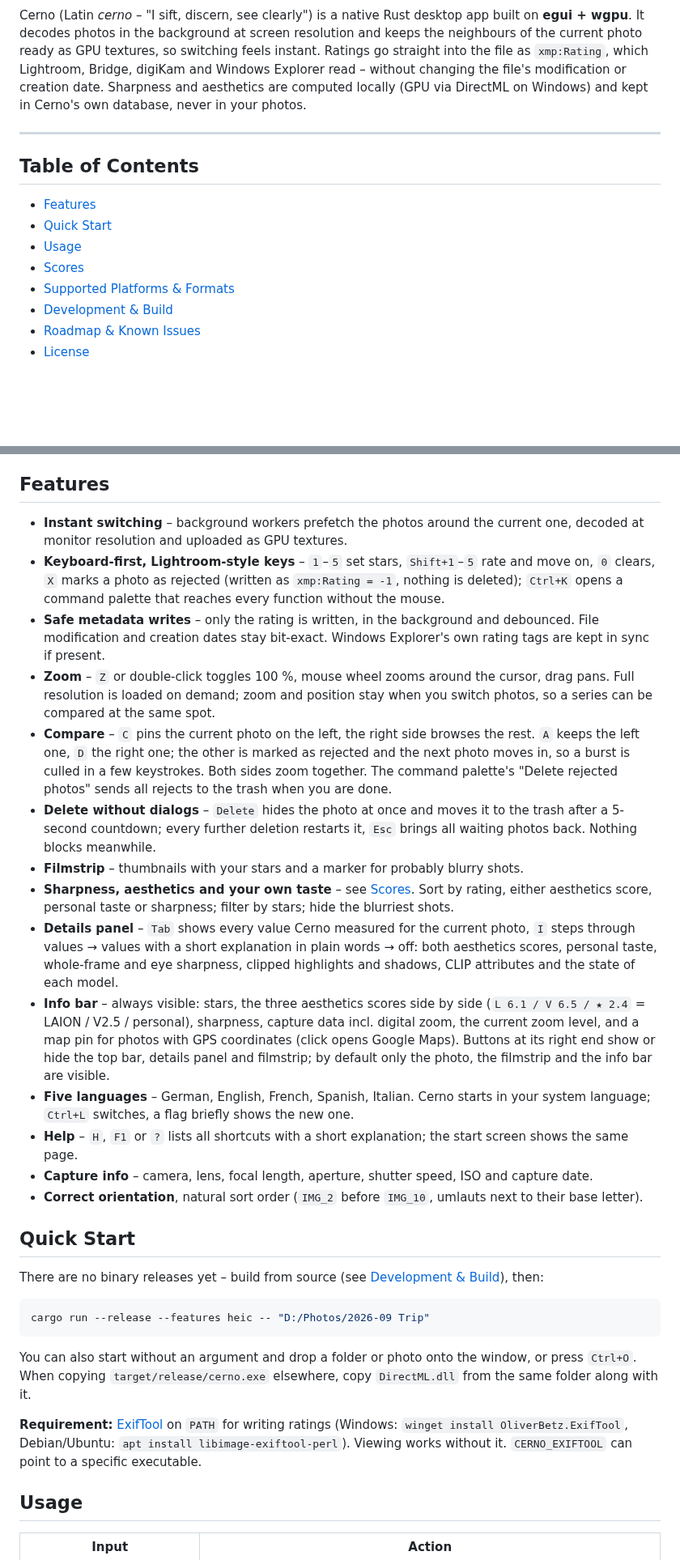
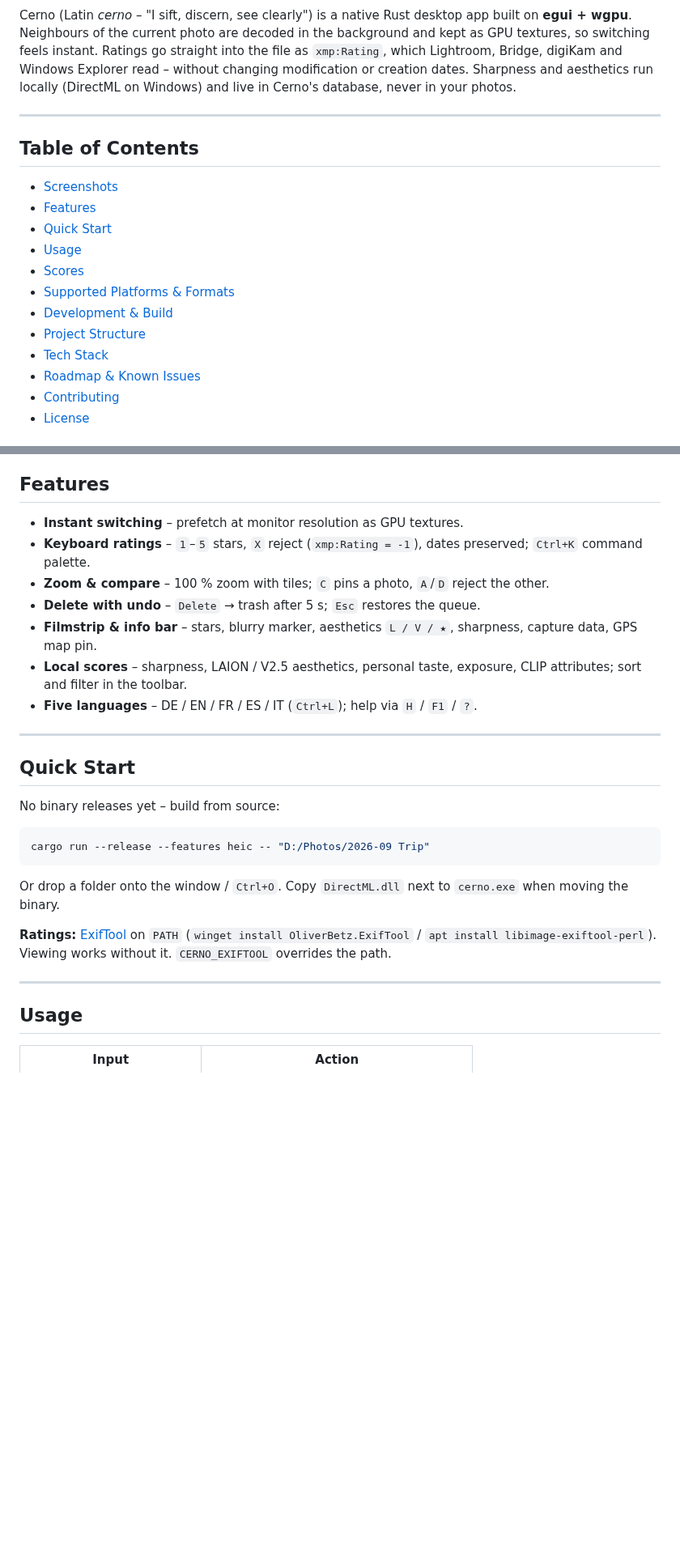
Before and after one commit to fly2nbc-oss/Cerno, a Markdown page: README.md, 2 parts joined by grey strips. Shown at 81% size. Rendered like a GitHub page; blank space fills up the shorter version.

````diff
--- a/README.md
+++ b/README.md
@@ -6,16 +7,20 @@
 [![Platforms](https://img.shields.io/badge/platforms-Windows%20%7C%20Linux-blue.svg)](#supported-platforms--formats)
 
-Cerno (Latin *cerno* – "I sift, discern, see clearly") is a native Rust desktop app built on **egui + wgpu**. It decodes photos in the background at screen resolution and keeps the neighbours of the current photo ready as GPU textures, so switching feels instant. Ratings go straight into the file as `xmp:Rating`, which Lightroom, Bridge, digiKam and Windows Explorer read – without changing the file's modification or creation date. Sharpness and aesthetics are computed locally (GPU via DirectML on Windows) and kept in Cerno's own database, never in your photos.
+Cerno (Latin *cerno* – "I sift, discern, see clearly") is a native Rust desktop app built on **egui + wgpu**. Neighbours of the current photo are decoded in the background and kept as GPU textures, so switching feels instant. Ratings go straight into the file as `xmp:Rating`, which Lightroom, Bridge, digiKam and Windows Explorer read – without changing modification or creation dates. Sharpness and aesthetics run locally (DirectML on Windows) and live in Cerno's database, never in your photos.
 
 ---
 
 ## Table of Contents
 
+- [Screenshots](#screenshots)
 - [Features](#features)
 - [Quick Start](#quick-start)
 - [Usage](#usage)
 - [Scores](#scores)
 - [Supported Platforms & Formats](#supported-platforms--formats)
 - [Development & Build](#development--build)
+- [Project Structure](#project-structure)
+- [Tech Stack](#tech-stack)
 - [Roadmap & Known Issues](#roadmap--known-issues)
+- [Contributing](#contributing)
 - [License](#license)
@@ -22,32 +41,29 @@ Cerno (Latin *cerno* – "I sift, discern, see clearly") is a native Rust deskto
 
 ## Features
 
-- **Instant switching** – background workers prefetch the photos around the current one, decoded at monitor resolution and uploaded as GPU textures.
-- **Keyboard-first, Lightroom-style keys** – `1`–`5` set stars, `Shift+1`–`5` rate and move on, `0` clears, `X` marks a photo as rejected (written as `xmp:Rating = -1`, nothing is deleted); `Ctrl+K` opens a command palette that reaches every function without the mouse.
-- **Safe metadata writes** – only the rating is written, in the background and debounced. File modification and creation dates stay bit-exact. Windows Explorer's own rating tags are kept in sync if present.
-- **Zoom** – `Z` or double-click toggles 100 %, mouse wheel zooms around the cursor, drag pans. Full resolution is loaded on demand; zoom and position stay when you switch photos, so a series can be compared at the same spot.
-- **Compare** – `C` pins the current photo on the left, the right side browses the rest. `A` keeps the left one, `D` the right one; the other is marked as rejected and the next photo moves in, so a burst is culled in a few keystrokes. Both sides zoom together. The command palette's "Delete rejected photos" sends all rejects to the trash when you are done.
-- **Delete without dialogs** – `Delete` hides the photo at once and moves it to the trash after a 5-second countdown; every further deletion restarts it, `Esc` brings all waiting photos back. Nothing blocks meanwhile.
-- **Filmstrip** – thumbnails with your stars and a marker for probably blurry shots.
-- **Sharpness, aesthetics and your own taste** – see [Scores](#scores). Sort by rating, either aesthetics score, personal taste or sharpness; filter by stars; hide the blurriest shots.
-- **Details panel** – `Tab` shows every value Cerno measured for the current photo, `I` steps through values → values with a short explanation in plain words → off: both aesthetics scores, personal taste, whole-frame and eye sharpness, clipped highlights and shadows, CLIP attributes and the state of each model.
-- **Info bar** – always visible: stars, the three aesthetics scores side by side (`L 6.1 / V 6.5 / ★ 2.4` = LAION / V2.5 / personal), sharpness, capture data incl. digital zoom, the current zoom level, and a map pin for photos with GPS coordinates (click opens Google Maps). Buttons at its right end show or hide the top bar, details panel and filmstrip; by default only the photo, the filmstrip and the info bar are visible.
-- **Five languages** – German, English, French, Spanish, Italian. Cerno starts in your system language; `Ctrl+L` switches, a flag briefly shows the new one.
-- **Help** – `H`, `F1` or `?` lists all shortcuts with a short explanation; the start screen shows the same page.
-- **Capture info** – camera, lens, focal length, aperture, shutter speed, ISO and capture date.
-- **Correct orientation**, natural sort order (`IMG_2` before `IMG_10`, umlauts next to their base letter).
+- **Instant switching** – prefetch at monitor resolution as GPU textures.
+- **Keyboard ratings** – `1`–`5` stars, `X` reject (`xmp:Rating = -1`), dates preserved; `Ctrl+K` command palette.
+- **Zoom & compare** – 100 % zoom with tiles; `C` pins a photo, `A`/`D` reject the other.
+- **Delete with undo** – `Delete` → trash after 5 s; `Esc` restores the queue.
+- **Filmstrip & info bar** – stars, blurry marker, aesthetics `L / V / ★`, sharpness, capture data, GPS map pin.
+- **Local scores** – sharpness, LAION / V2.5 aesthetics, personal taste, exposure, CLIP attributes; sort and filter in the toolbar.
+- **Five languages** – DE / EN / FR / ES / IT (`Ctrl+L`); help via `H` / `F1` / `?`.
+
+---
 
 ## Quick Start
 
-There are no binary releases yet – build from source (see [Development & Build](#development--build)), then:
+No binary releases yet – build from source:
 
 ```bash
 cargo run --release --features heic -- "D:/Photos/2026-09 Trip"
 ```
 
-You can also start without an argument and drop a folder or photo onto the window, or press `Ctrl+O`. When copying `target/release/cerno.exe` elsewhere, copy `DirectML.dll` from the same folder along with it.
+Or drop a folder onto the window / `Ctrl+O`. Copy `DirectML.dll` next to `cerno.exe` when moving the binary.
 
-**Requirement:** [ExifTool](https://exiftool.org/) on `PATH` for writing ratings (Windows: `winget install OliverBetz.ExifTool`, Debian/Ubuntu: `apt install libimage-exiftool-perl`). Viewing works without it. `CERNO_EXIFTOOL` can point to a specific executable.
+**Ratings:** [ExifTool](https://exiftool.org/) on `PATH` (`winget install OliverBetz.ExifTool` / `apt install libimage-exiftool-perl`). Viewing works without it. `CERNO_EXIFTOOL` overrides the path.
+
+---
 
 ## Usage
 
````
Also changed, not shown: other parts of README.md (+90 -60 lines), CODE_OF_CONDUCT.md (added, +31 -0 lines), CONTRIBUTING.md (added, +54 -0 lines), screenshots/cerno-details.png (added), screenshots/cerno-help.png (added).
